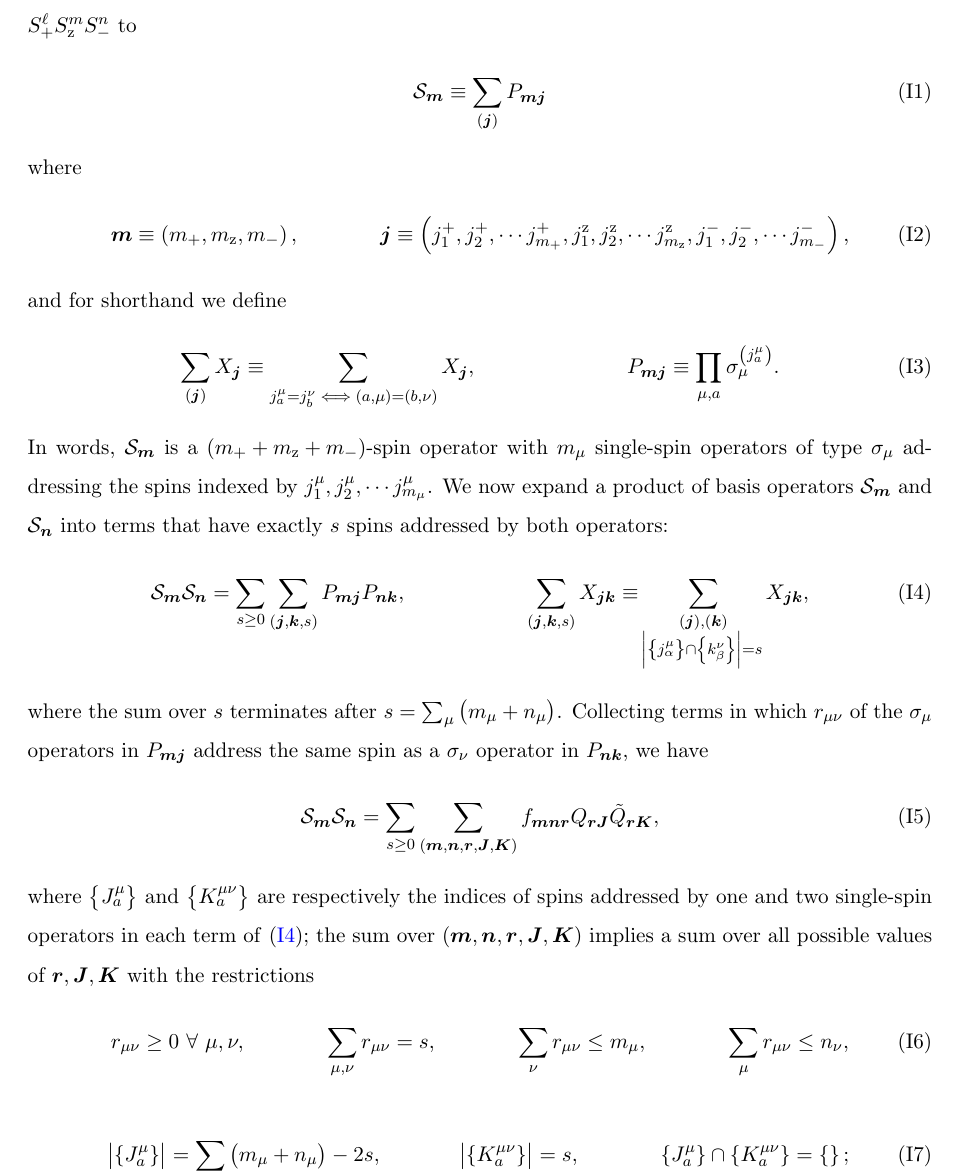
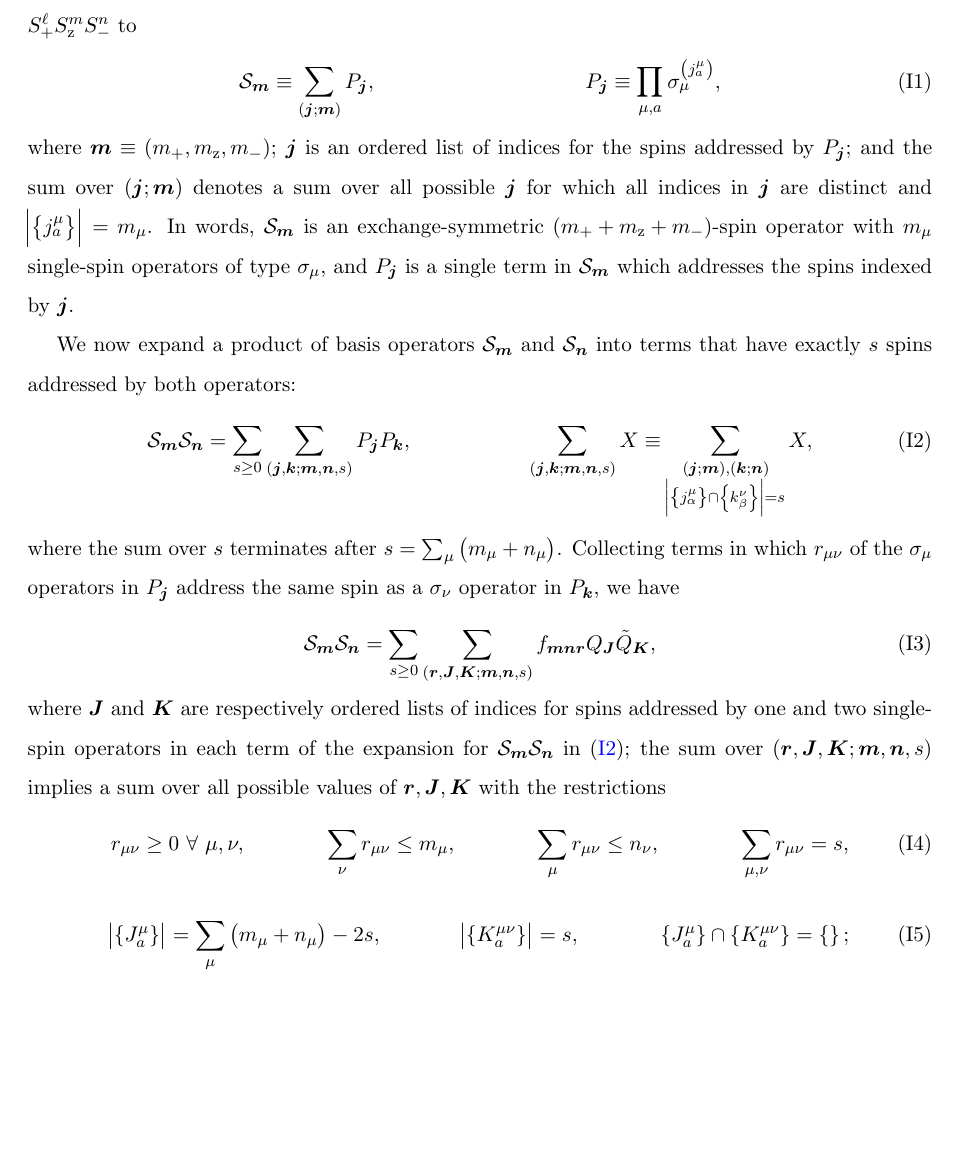
Before and after one commit to perlinm/rey_research, a LaTeX paper (soc_squeezing/cumulant_expansions.tex): part of page 23 of 24, cut so that both start at the same text, the shorter picture padded with empty space. Compiled offline with pdfLaTeX.

Commit message:
improved some notation

```diff
--- a/soc_squeezing/cumulant_expansions.tex
+++ b/soc_squeezing/cumulant_expansions.tex
@@ -11,7 +11,7 @@
 }
 
 %%% symbols, notations, etc.
-\usepackage{physics,braket,bm,commath,amssymb} % physics and math
+\usepackage{physics,braket,bm,commath,amssymb}
 \renewcommand{\t}{\text} % text in math mode
 \newcommand{\f}[2]{\dfrac{#1}{#2}} % shorthand for fractions
 \newcommand{\p}[1]{\left(#1\right)} % parenthesis
@@ -1475,61 +1475,53 @@ with $q$ repetitions of 2 and 1.
 We wish to change our basis for all exchange-symmetric operators on a
 system of $N$ qubits from $S_+^\ell S_\z^m S_-^n$ to
 \begin{align}
-  \S_{\v m} \equiv \sum_{\p{\v j}} P_{\v m\v j}
-\end{align}
-where
-\begin{align}
-  \v m \equiv \p{m_+,m_\z,m_-},
-  &&
-  \v j \equiv \p{j_1^+,j_2^+,\cdots j_{m_+}^+,
-    j_1^\z,j_2^\z,\cdots j_{m_\z}^\z,
-    j_1^-,j_2^-,\cdots j_{m_-}^-},
-\end{align}
-and for shorthand we define
-\begin{align}
-  \sum_{\p{\v j}} X_{\v j} \equiv
-  \sum_{j_a^\mu=j_b^\nu \iff \p{a,\mu}=\p{b,\nu}} X_{\v j},
-  &&
-  P_{\v m\v j} \equiv \prod_{\mu,a} \sigma_\mu^{\p{j_a^\mu}}.
-\end{align}
-In words, $\S_{\v m}$ is a $\p{m_++m_\z+m_-}$-spin operator with
-$m_\mu$ single-spin operators of type $\sigma_\mu$ addressing the
-spins indexed by $j_1^\mu,j_2^\mu,\cdots j_{m_\mu}^\mu$.  We now
-expand a product of basis operators $\S_{\v m}$ and $\S_{\v n}$ into
-terms that have exactly $s$ spins addressed by both operators:
+  \S_{\v m} \equiv \sum_{\p{\v j;\v m}} P_{\v j},
+  &&
+  P_{\v j} \equiv \prod_{\mu,a} \sigma_\mu^{\p{j_a^\mu}},
+\end{align}
+where $\v m \equiv \p{m_+,m_\z,m_-}$; $\v j$ is an ordered list of
+indices for the spins addressed by $P_{\v j}$; and the sum over
+$\p{\v j;\v m}$ denotes a sum over all possible $\v j$ for which all
+indices in $\v j$ are distinct and $\abs{\set{j_a^\mu}} = m_\mu$.  In
+words, $\S_{\v m}$ is an exchange-symmetric $\p{m_++m_\z+m_-}$-spin
+operator with $m_\mu$ single-spin operators of type $\sigma_\mu$, and
+$P_{\v j}$ is a single term in $\S_{\v m}$ which addresses the spins
+indexed by $\v j$.
+
+We now expand a product of basis operators $\S_{\v m}$ and $\S_{\v n}$
+into terms that have exactly $s$ spins addressed by both operators:
 \begin{align}
   \S_{\v m} \S_{\v n}
-  = \sum_{s\ge0} \sum_{\p{\v j,\v k,s}} P_{\v m\v j} P_{\v n\v k},
-  &&
-  \sum_{\p{\v j,\v k,s}} X_{\v j\v k} \equiv
-  \sum_{\substack{\p{\v j},\p{\v k} \\
-      \abs{\set{j_\alpha^\mu}\cap\set{k_\beta^\nu}}=s}}
-  X_{\v j\v k},
+  = \sum_{s\ge0} \sum_{\p{\v j,\v k;\v m,\v n,s}} P_{\v j} P_{\v k},
+  &&
+  \sum_{\p{\v j,\v k;\v m,\v n,s}} X \equiv
+  \sum_{\substack{\p{\v j;\v m},\p{\v k;\v n} \\
+      \abs{\set{j_\alpha^\mu}\cap\set{k_\beta^\nu}}=s}} X,
   \label{eq:SS_PP}
 \end{align}
 where the sum over $s$ terminates after $s = \sum_\mu\p{m_\mu+n_\mu}$.
 Collecting terms in which $r_{\mu\nu}$ of the $\sigma_\mu$ operators
-in $P_{\v m\v j}$ address the same spin as a $\sigma_\nu$ operator in
-$P_{\v n\v k}$, we have
+in $P_{\v j}$ address the same spin as a $\sigma_\nu$ operator in
+$P_{\v k}$, we have
 \begin{align}
   \S_{\v m}\S_{\v n}
-  = \sum_{s\ge0} \sum_{\p{\v m,\v n,\v r,\v J,\v K}}
-  f_{\v m\v n\v r} Q_{\v r\v J} \tilde Q_{\v r\v K},
+  = \sum_{s\ge0} \sum_{\p{\v r,\v J,\v K;\v m,\v n,s}}
+  f_{\v m\v n\v r} Q_{\v J} \tilde Q_{\v K},
   \label{eq:SS_PQ}
 \end{align}
-where $\set{J_a^\mu}$ and $\set{K_a^{\mu\nu}}$ are respectively the
-indices of spins addressed by one and two single-spin operators in
-each term of \eqref{eq:SS_PP}; the sum over
-$\p{\v m,\v n,\v r,\v J,\v K}$ implies a sum over all possible values
-of $\v r,\v J,\v K$ with the restrictions
+where $\v J$ and $\v K$ are respectively ordered lists of indices for
+spins addressed by one and two single-spin operators in each term of
+the expansion for $\S_{\v m} \S_{\v n}$ in \eqref{eq:SS_PP}; the sum
+over $\p{\v r,\v J,\v K;\v m,\v n,s}$ implies a sum over all possible
+values of $\v r,\v J,\v K$ with the restrictions
 \begin{align}
   r_{\mu\nu} \ge 0 ~\forall~ \mu,\nu,
   &&
+  \sum_\nu r_{\mu\nu} \le m_\mu,
+  &&
+  \sum_\mu r_{\mu\nu} \le n_\nu,
+  &&
   \sum_{\mu,\nu} r_{\mu\nu} = s,
-  &&
-  \sum_\nu r_{\mu\nu} \le m_\mu,
-  &&
-  \sum_\mu r_{\mu\nu} \le n_\nu,
 \end{align}
 \begin{align}
   \abs{\set{J_a^\mu}} = \sum_\mu\p{m_\mu+n_\mu} - 2 s,
```
Also changed, not shown: soc_squeezing/cumulant_expansions.tex (11 more changed lines).
